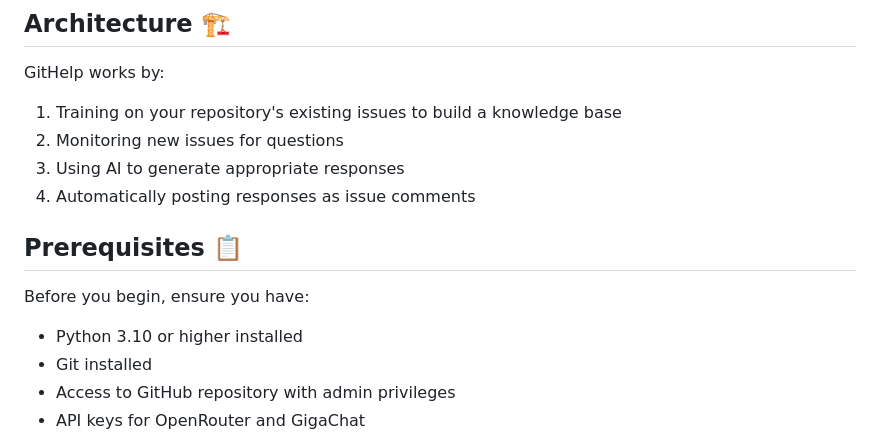
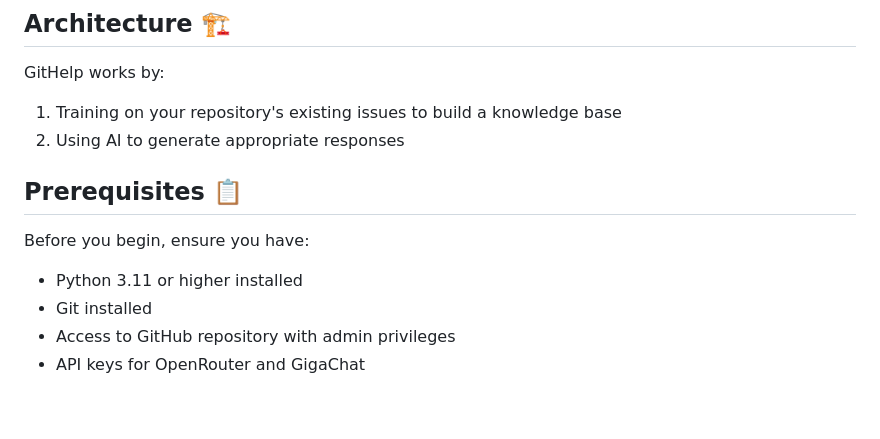
Before and after one commit to LIT-24-25/github-issues, a Markdown page: README.md, the part around the change. GitHub-like rendering; blank space fills up the shorter version.

Commit message:
fix: edited Readme

```diff
--- a/README.md
+++ b/README.md
@@ -18,14 +18,12 @@ GitHelp is an intelligent technical support system for GitHub repositories that
 
 GitHelp works by:
 1. Training on your repository's existing issues to build a knowledge base
-2. Monitoring new issues for questions
-3. Using AI to generate appropriate responses
-4. Automatically posting responses as issue comments
+2. Using AI to generate appropriate responses
 
 ## Prerequisites 📋
 
 Before you begin, ensure you have:
-- Python 3.10 or higher installed
+- Python 3.11 or higher installed
 - Git installed
 - Access to GitHub repository with admin privileges
 - API keys for OpenRouter and GigaChat
```
